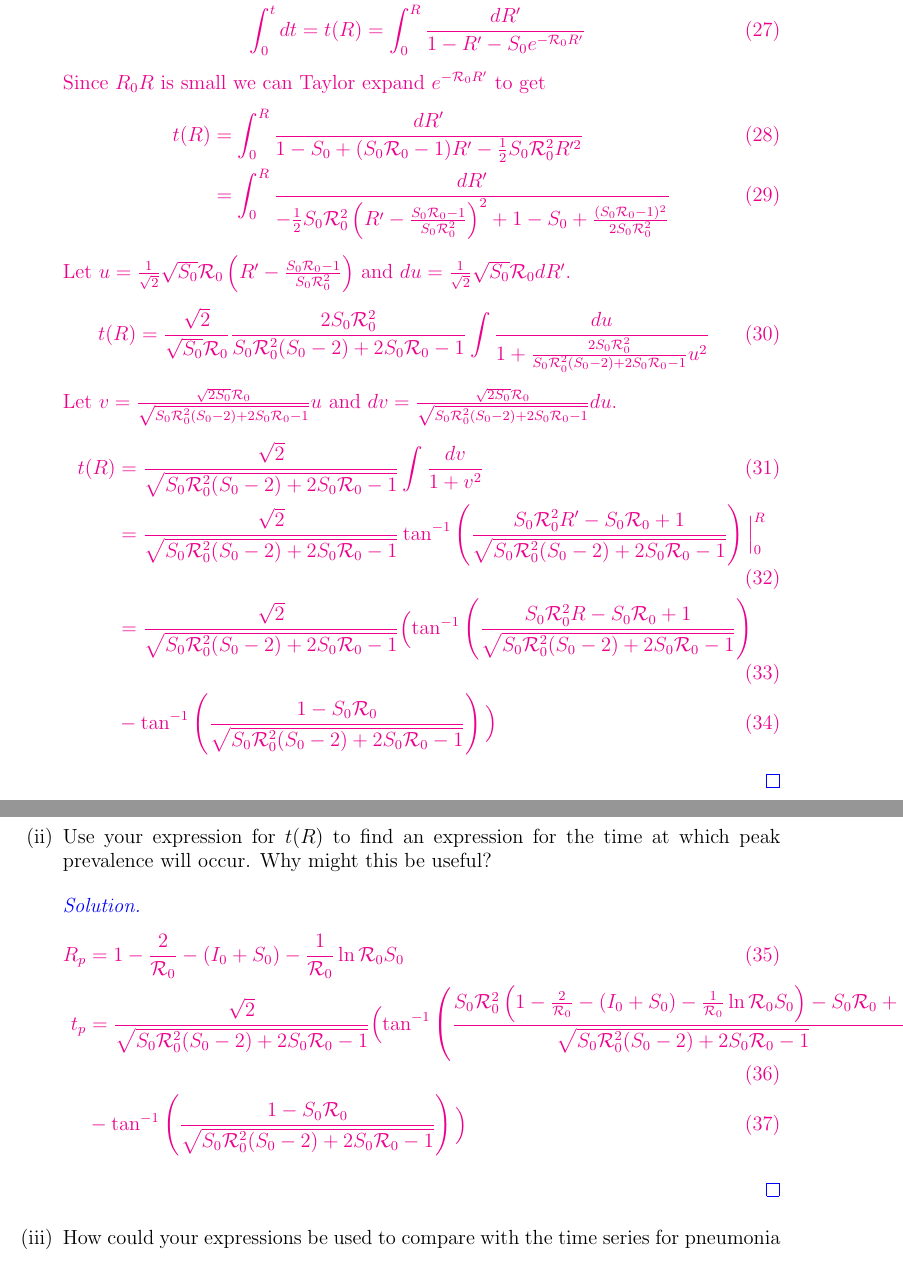
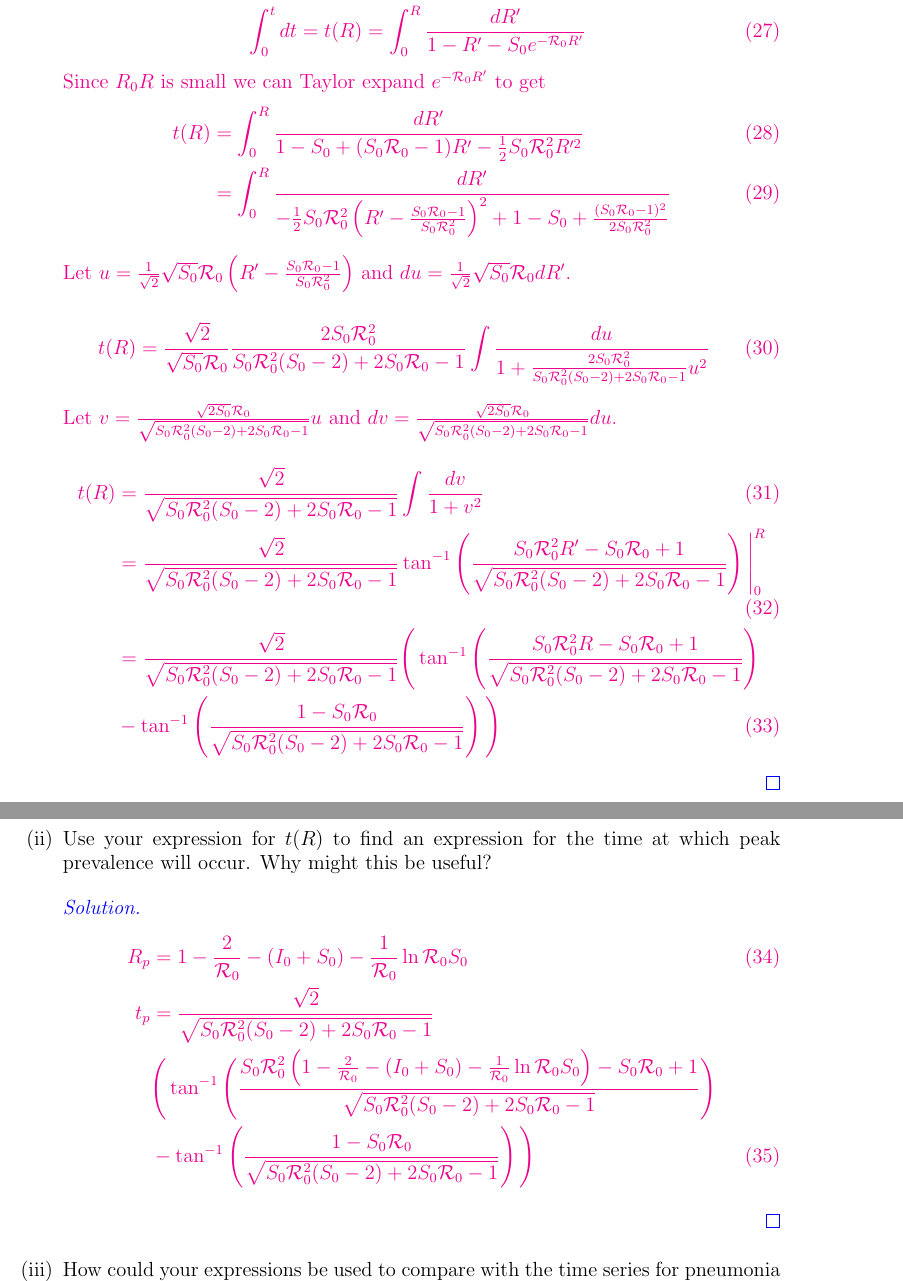
Before and after one commit to 4MB3-ModelStudents/A1, a LaTeX document (ModelStudents_4MB3_A1 [MASTER].tex): two parts of pages 4 and 5 of 6, joined at a grey line, cut so that both start at the same text. Compiled offline with pdfLaTeX.

Commit message:
Update ModelStudents_4MB3_A1 [MASTER].tex

```diff
--- a/ModelStudents_4MB3_A1 [MASTER].tex
+++ b/ModelStudents_4MB3_A1 [MASTER].tex
@@ -172,18 +172,22 @@ The state variables $S$, $I$ and $R$ are the proportions of the population that
 	Since $R_0 R$ is small we can Taylor expand $e^{-\R_0 R'}$ to get
 	\begin{align}
 		t(R) &= \int_{0}^{R} \frac{dR'}{1 - S_0 + (S_0\R_0 -1)R' -\frac{1}{2}S_0\R_0^2R'^2} \\
-		&= \int_{0}^{R} \frac{dR'}{-\frac{1}{2}S_0\R_0^2 \left (R' - \frac{S_0\R_0 - 1}{S_0\R_0^2}  \right )^2  +1-S_0+\frac{(S_0\R_0 -1)^2}	{2S_0\R_0^2}  }
+		&= \int_{0}^{R} \frac{dR'}{-\frac{1}{2}S_0\R_0^2 \left (R^\prime - \frac{S_0\R_0 - 1}{S_0\R_0^2}  \right )^2  +1-S_0+\frac{(S_0\R_0 -1)^2}	{2S_0\R_0^2}  }
 	\end{align}
+
 	Let $u=\frac{1}{\sqrt{2}}\sqrt{S_0}\R_0 \left (R' - \frac{S_0\R_0 - 1}{S_0\R_0^2}  \right )$ and $du=\frac{1}{\sqrt{2}}\sqrt{S_0}\R_0 dR'$.
+
 	\begin{equation}
 		t(R) =\frac{\sqrt{2}}{\sqrt{S_0}\R_0} \frac{2S_0\R_0^2}{S_0\R_0^2(S_0-2)+2S_0\R_0 -1} \int \frac{du}{1+\frac{2S_0\R_0^2}{S_0\R_0^2(S_0-2)+2S_0\R_0 -1}u^2}
 	\end{equation}
+
 	Let $v=\frac{\sqrt{2S_0}\R_0}{\sqrt{S_0\R_0^2(S_0-2)+2S_0\R_0 -1}}u$ and $dv=\frac{\sqrt{2S_0}\R_0}{\sqrt{S_0\R_0^2(S_0-2)+2S_0\R_0 -1}}du$.
+
 	\begin{align}
 		t(R) &= \frac{\sqrt{2}}{\sqrt{S_0\R_0^2(S_0-2)+2S_0\R_0 -1}} \int \frac{dv}{1+v^2}  \\
-		&= \frac{\sqrt{2}}{\sqrt{S_0\R_0^2(S_0-2)+2S_0\R_0 -1}} \tan ^{-1} \left ( \frac{S_0\R_0^2R' - S_0\R_0 +1}{\sqrt{S_0\R_0^2(S_0-2)+2S_0\R_0 -1}} \right ) \Bigl |_0^R \\
-		&= \frac{\sqrt{2}}{\sqrt{S_0\R_0^2(S_0-2)+2S_0\R_0 -1}} \Bigl ( \tan ^{-1} \left ( \frac{S_0\R_0^2R - S_0\R_0 +1}{\sqrt{S_0\R_0^2(S_0-2)+2S_0\R_0 -1}} \right )\\
-		&-\tan ^{-1} \left ( \frac{1 - S_0\R_0 }{\sqrt{S_0\R_0^2(S_0-2)+2S_0\R_0 -1}} \right )  \Bigl )
+		&= \frac{\sqrt{2}}{\sqrt{S_0\R_0^2(S_0-2)+2S_0\R_0 -1}} \tan ^{-1} \left ( \frac{S_0\R_0^2R' - S_0\R_0 +1}{\sqrt{S_0\R_0^2(S_0-2)+2S_0\R_0 -1}} \right ) \Bigg |_0^R \\
+		&= \frac{\sqrt{2}}{\sqrt{S_0\R_0^2(S_0-2)+2S_0\R_0 -1}} \Bigg ( \tan ^{-1} \left ( \frac{S_0\R_0^2R - S_0\R_0 +1}{\sqrt{S_0\R_0^2(S_0-2)+2S_0\R_0 -1}} \right ) \nonumber \\
+		&-\tan ^{-1} \left ( \frac{1 - S_0\R_0 }{\sqrt{S_0\R_0^2(S_0-2)+2S_0\R_0 -1}} \right )  \Bigg )
 	\end{align}
 
 }
@@ -198,8 +202,9 @@ The state variables $S$, $I$ and $R$ are the proportions of the population that
 
 \begin{align}
 		R_p &= 1- \frac{2}{\R_0} - (I_0+S_0) - \frac{1}{\R_0} \ln{\R_0 S_0}  \\
-		t_p &= \frac{\sqrt{2}}{\sqrt{S_0\R_0^2(S_0-2)+2S_0\R_0 -1}} \Bigl ( \tan ^{-1} \left ( \frac{S_0\R_0^2 \left ( 1- \frac{2}{\R_0} - (I_0+S_0) - \frac{1}{\R_0} \ln{\R_0 S_0}  \right ) - S_0\R_0 +1}{\sqrt{S_0\R_0^2(S_0-2)+2S_0\R_0 -1}} \right )\\
-		&-\tan ^{-1} \left ( \frac{1 - S_0\R_0 }{\sqrt{S_0\R_0^2(S_0-2)+2S_0\R_0 -1}} \right )  \Bigl )
+		t_p &= \frac{\sqrt{2}}{\sqrt{S_0\R_0^2(S_0-2)+2S_0\R_0 -1}} \nonumber \\
+		&  \Bigg ( \tan ^{-1} \Bigg ( \frac{S_0\R_0^2 \left ( 1- \frac{2}{\R_0} - (I_0+S_0) - \frac{1}{\R_0} \ln{\R_0 S_0}  \right ) - S_0\R_0 +1}{\sqrt{S_0\R_0^2(S_0-2)+2S_0\R_0 -1}} \Bigg ) \nonumber \\
+		&-\tan ^{-1} \left ( \frac{1 - S_0\R_0 }{\sqrt{S_0\R_0^2(S_0-2)+2S_0\R_0 -1}} \right )  \Bigg )
 	\end{align}
 
 }
```
